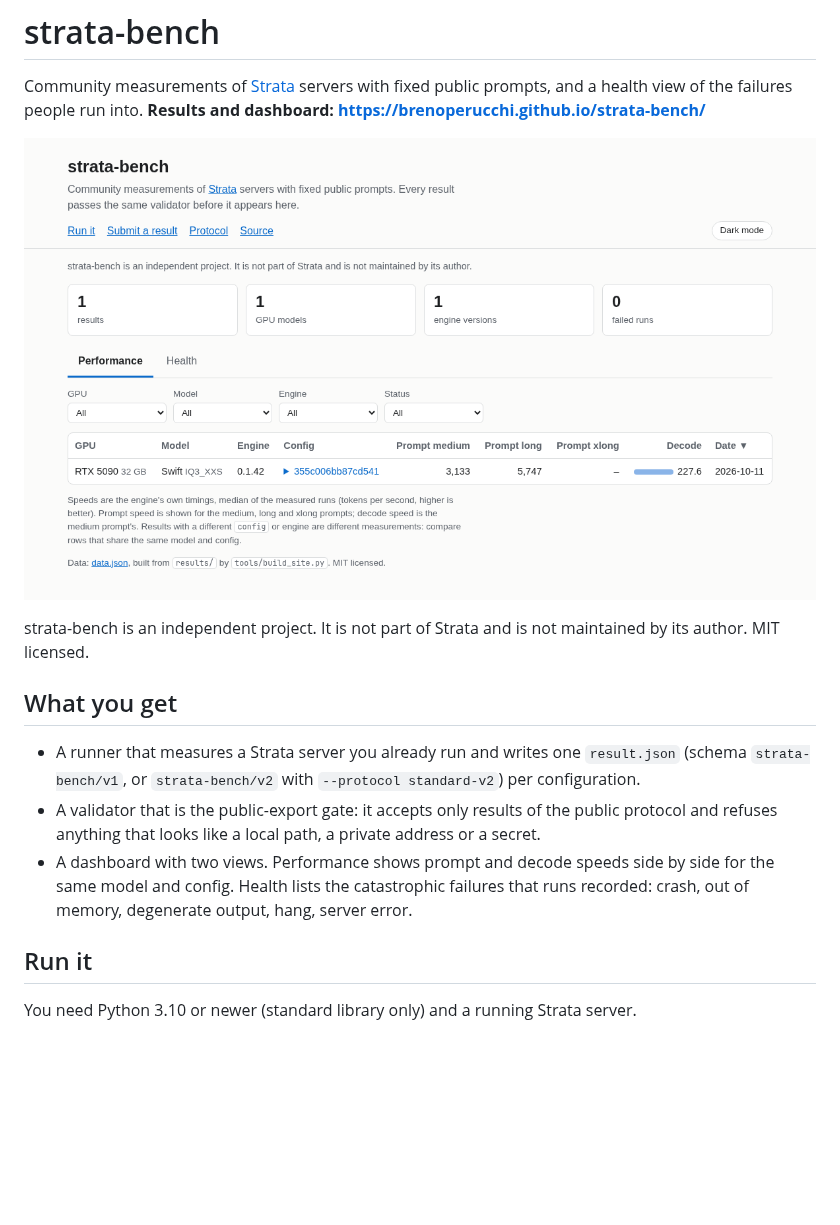
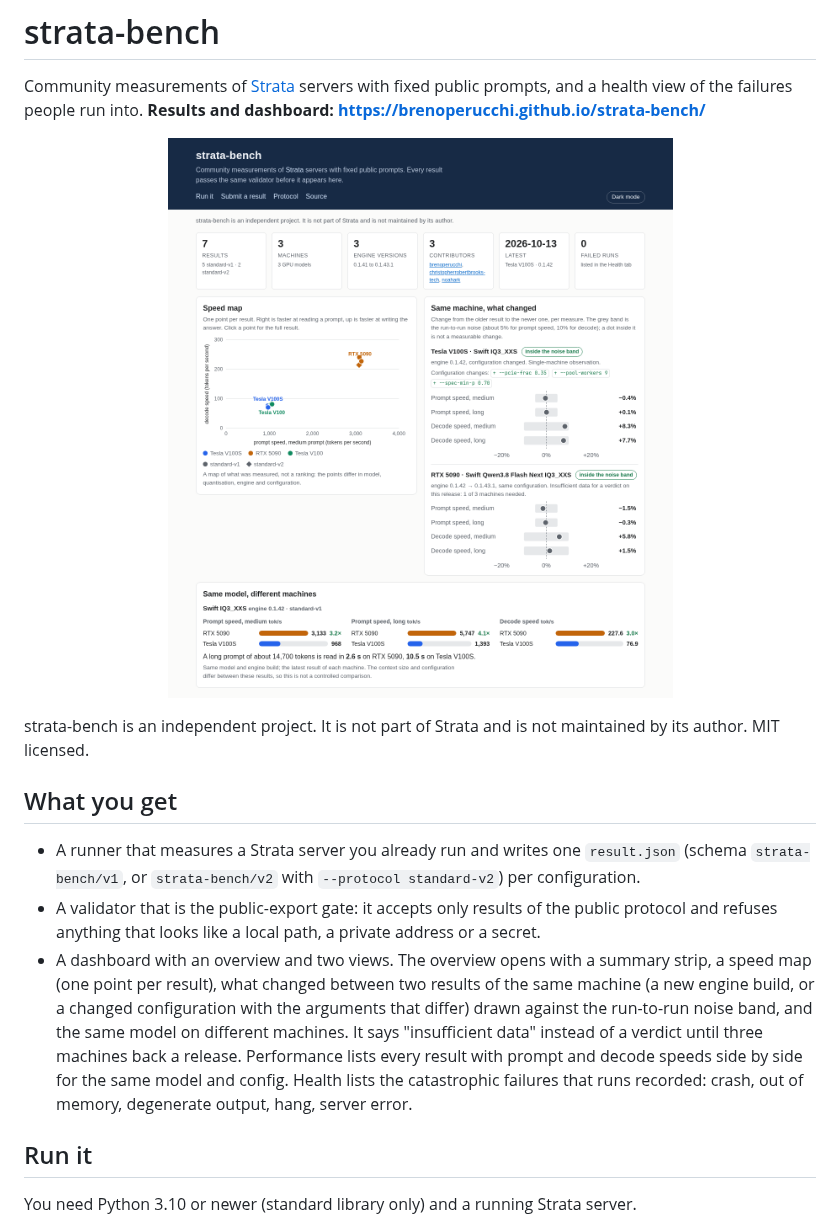
Before and after one commit to brenoperucchi/strata-bench, a Markdown page: README.md, the part around one of its changes. Rendered like a GitHub page; pictures changed too: docs/img/dashboard.png; blank space fills up the shorter version.

Commit message:
README: show the new dashboard overview
New light and dark screenshots of the front page and a description of what the overview shows.

```diff
--- a/README.md
+++ b/README.md
@@ -18,7 +18,7 @@ strata-bench is an independent project. It is not part of Strata and is not main
 
 - A runner that measures a Strata server you already run and writes one `result.json` (schema `strata-bench/v1`, or `strata-bench/v2` with `--protocol standard-v2`) per configuration.
 - A validator that is the public-export gate: it accepts only results of the public protocol and refuses anything that looks like a local path, a private address or a secret.
-- A dashboard with two views. Performance shows prompt and decode speeds side by side for the same model and config. Health lists the catastrophic failures that runs recorded: crash, out of memory, degenerate output, hang, server error.
+- A dashboard with an overview and two views. The overview opens with a summary strip, a speed map (one point per result), what changed between two results of the same machine (a new engine build, or a changed configuration with the arguments that differ) drawn against the run-to-run noise band, and the same model on different machines. It says "insufficient data" instead of a verdict until three machines back a release. Performance lists every result with prompt and decode speeds side by side for the same model and config. Health lists the catastrophic failures that runs recorded: crash, out of memory, degenerate output, hang, server error.
 
 ## Run it
 
```
Also changed, not shown: other parts of README.md (+1 -1 lines), docs/img/dashboard-dark.png.
